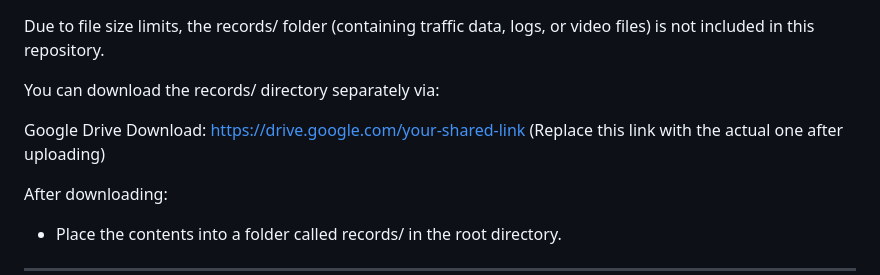
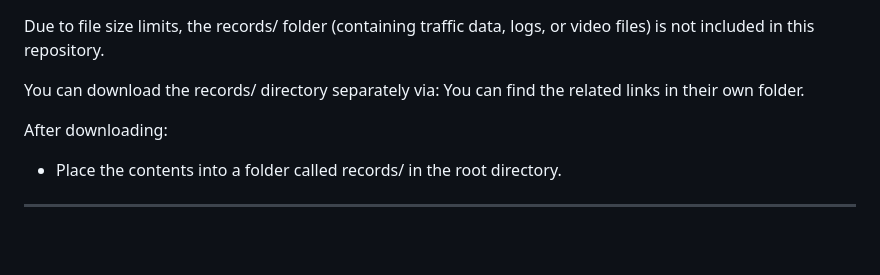
Before and after one commit to SadikSezgin/-AI-Powered-Smart-Traffic-Management-System, a Markdown page: README.md, the part around the change. GitHub-like rendering; blank space fills up the shorter version.

```diff
--- a/README.md
+++ b/README.md
@@ -40,9 +40,7 @@ Dataset & Records
 Due to file size limits, the records/ folder (containing traffic data, logs, or video files) is not included in this repository.
 
 You can download the records/ directory separately via:
-
-Google Drive Download: https://drive.google.com/your-shared-link
-(Replace this link with the actual one after uploading)
+You can find the related links in their own folder.
 
 After downloading:
 - Place the contents into a folder called records/ in the root directory.
```
